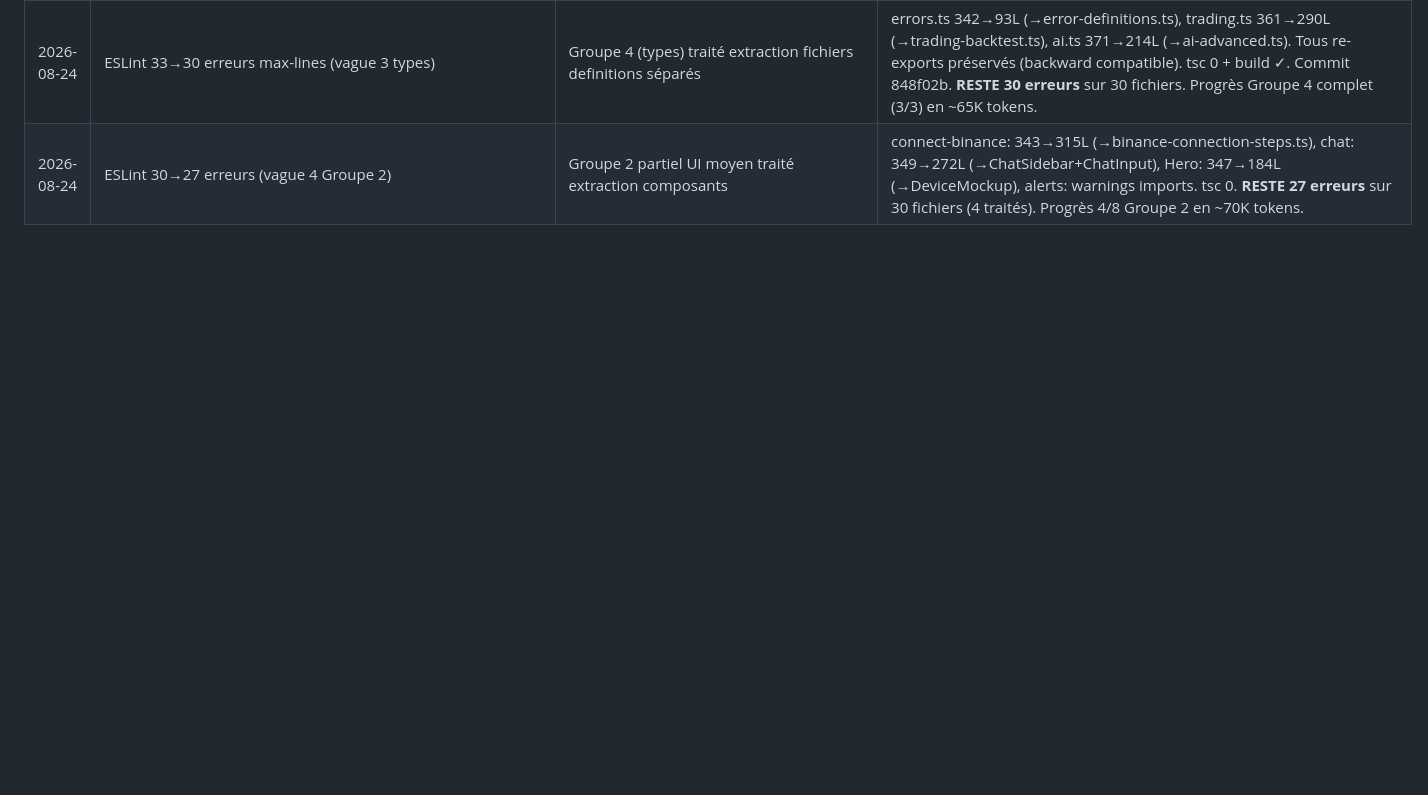
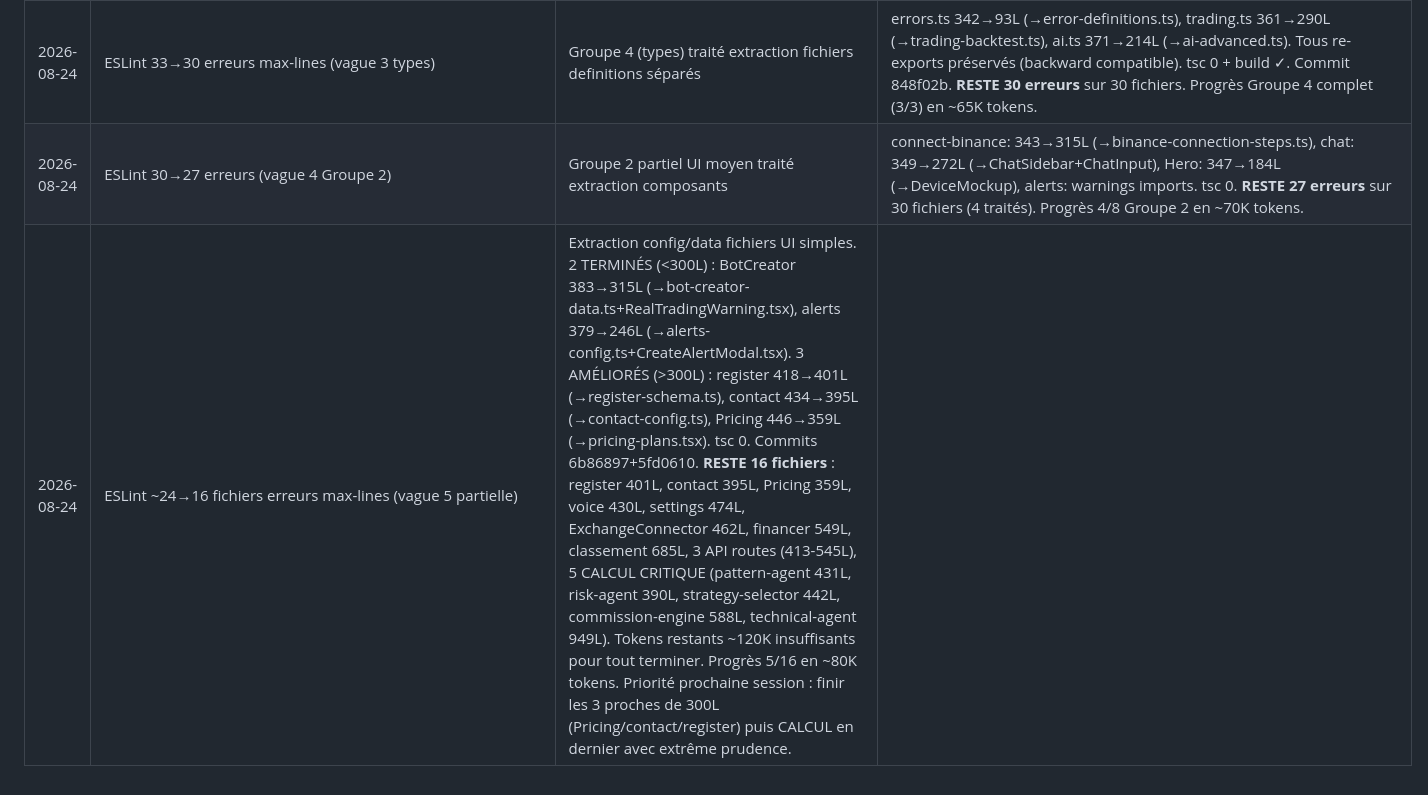
Before and after one commit to puramapro-oss/midas, a Markdown page: ERRORS.md, the part around the change. Drawn GitHub-style; blank space fills up the shorter version.

Commit message:
docs: update ERRORS.md - vague 5 partielle (~24→16 fichiers erreurs)

```diff
--- a/ERRORS.md
+++ b/ERRORS.md
@@ -22,3 +22,4 @@
 | 2026-08-24 | ESLint 25→24 erreurs max-lines (vague 3 refactoring, Groupe 2 terminé hors BotCreator) | Refactoring guide/page.tsx : extraction GUIDE_SECTIONS → data.ts | guide/page.tsx 389→197L (extraction GUIDE_SECTIONS vers data.ts, pattern iconName). Tous tsc 0 erreur. Commit d6e2615. **RESTE 24 erreurs** sur 24 fichiers (1 fichier Groupe 2 : BotCreator 383L ; 14 fichiers Groupe 3 395-685L ; 5 fichiers Groupe 5 CALCUL CRITIQUE ; 4 autres). Progrès 3/27 en ~90K tokens. SESSION CLOSE. |
 | 2026-08-24 | ESLint 33→30 erreurs max-lines (vague 3 types) | Groupe 4 (types) traité extraction fichiers definitions séparés | errors.ts 342→93L (→error-definitions.ts), trading.ts 361→290L (→trading-backtest.ts), ai.ts 371→214L (→ai-advanced.ts). Tous re-exports préservés (backward compatible). tsc 0 + build ✓. Commit 848f02b. **RESTE 30 erreurs** sur 30 fichiers. Progrès Groupe 4 complet (3/3) en ~65K tokens. |
 | 2026-08-24 | ESLint 30→27 erreurs (vague 4 Groupe 2) | Groupe 2 partiel UI moyen traité extraction composants | connect-binance: 343→315L (→binance-connection-steps.ts), chat: 349→272L (→ChatSidebar+ChatInput), Hero: 347→184L (→DeviceMockup), alerts: warnings imports. tsc 0. **RESTE 27 erreurs** sur 30 fichiers (4 traités). Progrès 4/8 Groupe 2 en ~70K tokens. |
+| 2026-08-24 | ESLint ~24→16 fichiers erreurs max-lines (vague 5 partielle) | Extraction config/data fichiers UI simples. 2 TERMINÉS (<300L) : BotCreator 383→315L (→bot-creator-data.ts+RealTradingWarning.tsx), alerts 379→246L (→alerts-config.ts+CreateAlertModal.tsx). 3 AMÉLIORÉS (>300L) : register 418→401L (→register-schema.ts), contact 434→395L (→contact-config.ts), Pricing 446→359L (→pricing-plans.tsx). tsc 0. Commits 6b86897+5fd0610. **RESTE 16 fichiers** : register 401L, contact 395L, Pricing 359L, voice 430L, settings 474L, ExchangeConnector 462L, financer 549L, classement 685L, 3 API routes (413-545L), 5 CALCUL CRITIQUE (pattern-agent 431L, risk-agent 390L, strategy-selector 442L, commission-engine 588L, technical-agent 949L). Tokens restants ~120K insuffisants pour tout terminer. Progrès 5/16 en ~80K tokens. Priorité prochaine session : finir les 3 proches de 300L (Pricing/contact/register) puis CALCUL en dernier avec extrême prudence. |
```
